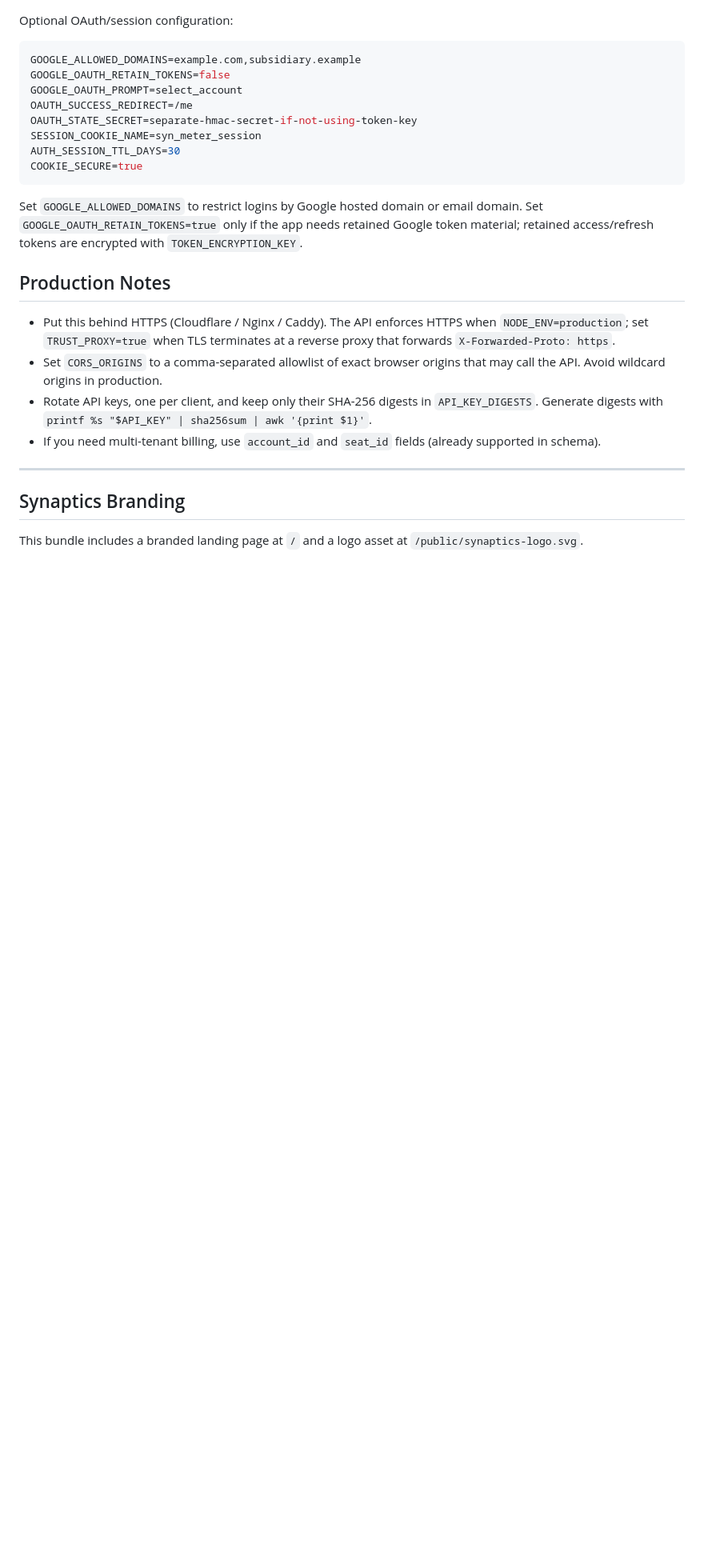
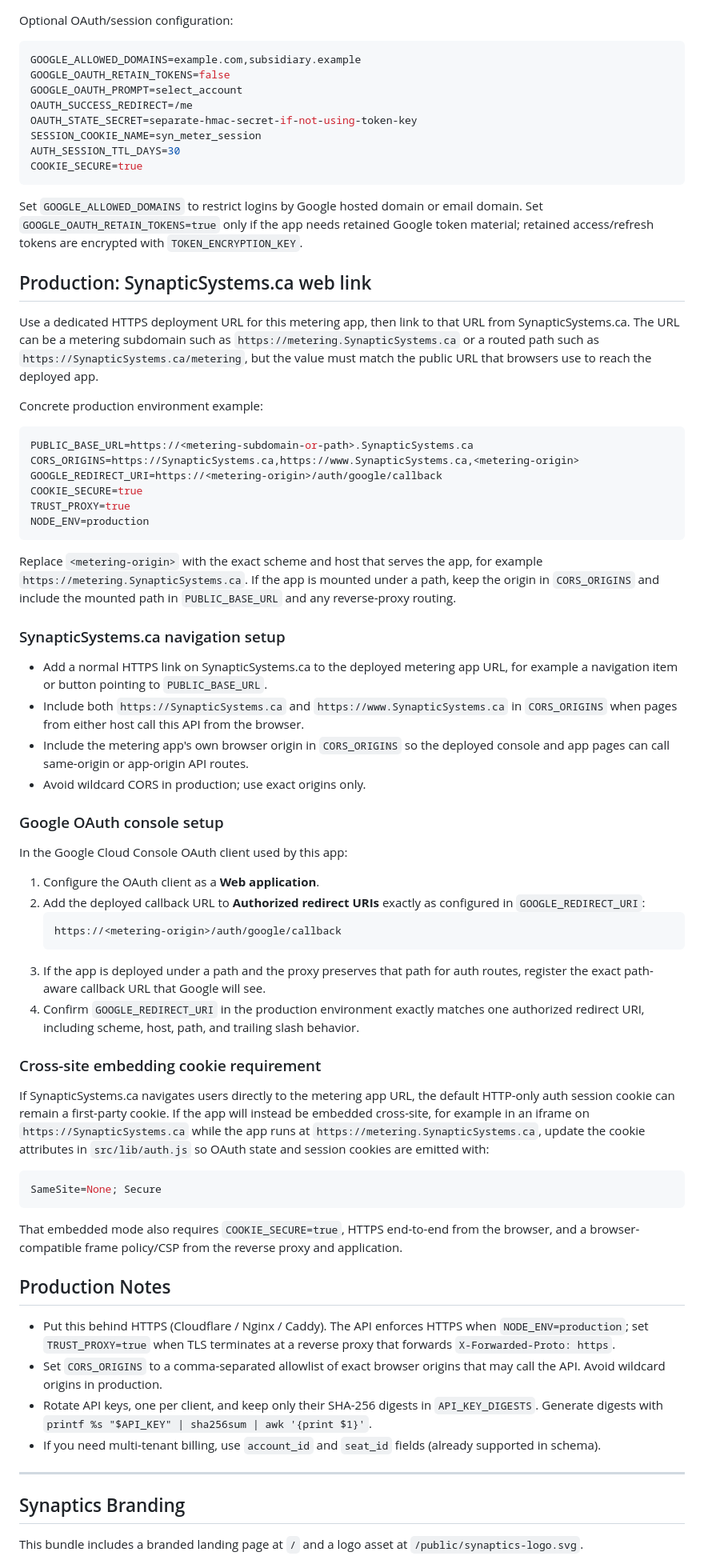
Before and after one commit to Hazard1P/Synaptic-Metering, a Markdown page: README.md, the part around the change. Shown at 80% size. Rendered like a GitHub page; blank space fills up the shorter version.

Commit message:
docs: add SynapticSystems.ca production setup

````diff
--- a/README.md
+++ b/README.md
@@ -120,6 +120,52 @@ COOKIE_SECURE=true
 
 Set `GOOGLE_ALLOWED_DOMAINS` to restrict logins by Google hosted domain or email domain. Set `GOOGLE_OAUTH_RETAIN_TOKENS=true` only if the app needs retained Google token material; retained access/refresh tokens are encrypted with `TOKEN_ENCRYPTION_KEY`.
 
+## Production: SynapticSystems.ca web link
+
+Use a dedicated HTTPS deployment URL for this metering app, then link to that URL from SynapticSystems.ca. The URL can be a metering subdomain such as `https://metering.SynapticSystems.ca` or a routed path such as `https://SynapticSystems.ca/metering`, but the value must match the public URL that browsers use to reach the deployed app.
+
+Concrete production environment example:
+
+```bash
+PUBLIC_BASE_URL=https://<metering-subdomain-or-path>.SynapticSystems.ca
+CORS_ORIGINS=https://SynapticSystems.ca,https://www.SynapticSystems.ca,<metering-origin>
+GOOGLE_REDIRECT_URI=https://<metering-origin>/auth/google/callback
+COOKIE_SECURE=true
+TRUST_PROXY=true
+NODE_ENV=production
+```
+
+Replace `<metering-origin>` with the exact scheme and host that serves the app, for example `https://metering.SynapticSystems.ca`. If the app is mounted under a path, keep the origin in `CORS_ORIGINS` and include the mounted path in `PUBLIC_BASE_URL` and any reverse-proxy routing.
+
+### SynapticSystems.ca navigation setup
+
+- Add a normal HTTPS link on SynapticSystems.ca to the deployed metering app URL, for example a navigation item or button pointing to `PUBLIC_BASE_URL`.
+- Include both `https://SynapticSystems.ca` and `https://www.SynapticSystems.ca` in `CORS_ORIGINS` when pages from either host call this API from the browser.
+- Include the metering app's own browser origin in `CORS_ORIGINS` so the deployed console and app pages can call same-origin or app-origin API routes.
+- Avoid wildcard CORS in production; use exact origins only.
+
+### Google OAuth console setup
+
+In the Google Cloud Console OAuth client used by this app:
+
+1. Configure the OAuth client as a **Web application**.
+2. Add the deployed callback URL to **Authorized redirect URIs** exactly as configured in `GOOGLE_REDIRECT_URI`:
+   ```text
+   https://<metering-origin>/auth/google/callback
+   ```
+3. If the app is deployed under a path and the proxy preserves that path for auth routes, register the exact path-aware callback URL that Google will see.
+4. Confirm `GOOGLE_REDIRECT_URI` in the production environment exactly matches one authorized redirect URI, including scheme, host, path, and trailing slash behavior.
+
+### Cross-site embedding cookie requirement
+
+If SynapticSystems.ca navigates users directly to the metering app URL, the default HTTP-only auth session cookie can remain a first-party cookie. If the app will instead be embedded cross-site, for example in an iframe on `https://SynapticSystems.ca` while the app runs at `https://metering.SynapticSystems.ca`, update the cookie attributes in `src/lib/auth.js` so OAuth state and session cookies are emitted with:
+
+```js
+SameSite=None; Secure
+```
+
+That embedded mode also requires `COOKIE_SECURE=true`, HTTPS end-to-end from the browser, and a browser-compatible frame policy/CSP from the reverse proxy and application.
+
 ## Production Notes
 - Put this behind HTTPS (Cloudflare / Nginx / Caddy). The API enforces HTTPS when `NODE_ENV=production`; set `TRUST_PROXY=true` when TLS terminates at a reverse proxy that forwards `X-Forwarded-Proto: https`.
 - Set `CORS_ORIGINS` to a comma-separated allowlist of exact browser origins that may call the API. Avoid wildcard origins in production.
````
